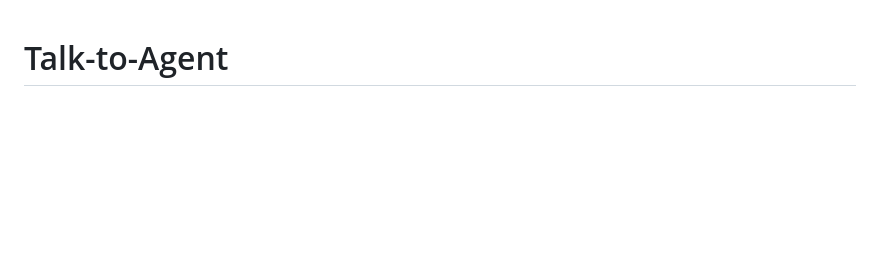
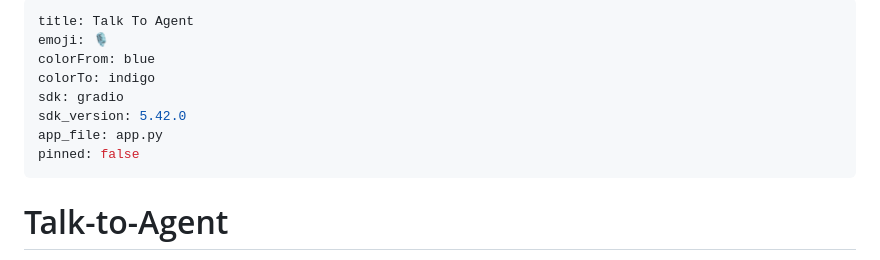
Before and after one commit to halhoulmhamed-droid/talk-to-agent, a Markdown page: README.md, the part around the change. GitHub-like rendering; blank space fills up the shorter version.

Commit message:
chore: add Hugging Face Space metadata

```diff
--- a/README.md
+++ b/README.md
@@ -1,3 +1,15 @@
+---
+title: Talk To Agent
+emoji: 🎙️
+colorFrom: blue
+colorTo: indigo
+sdk: gradio
+sdk_version: 5.42.0
+app_file: app.py
+pinned: false
+---
+
+
 # Talk-to-Agent
 
 Talk-to-Agent is a local realtime voice demo that connects a browser microphone to Google's Gemini Live API through a Python backend and WebRTC.
```
